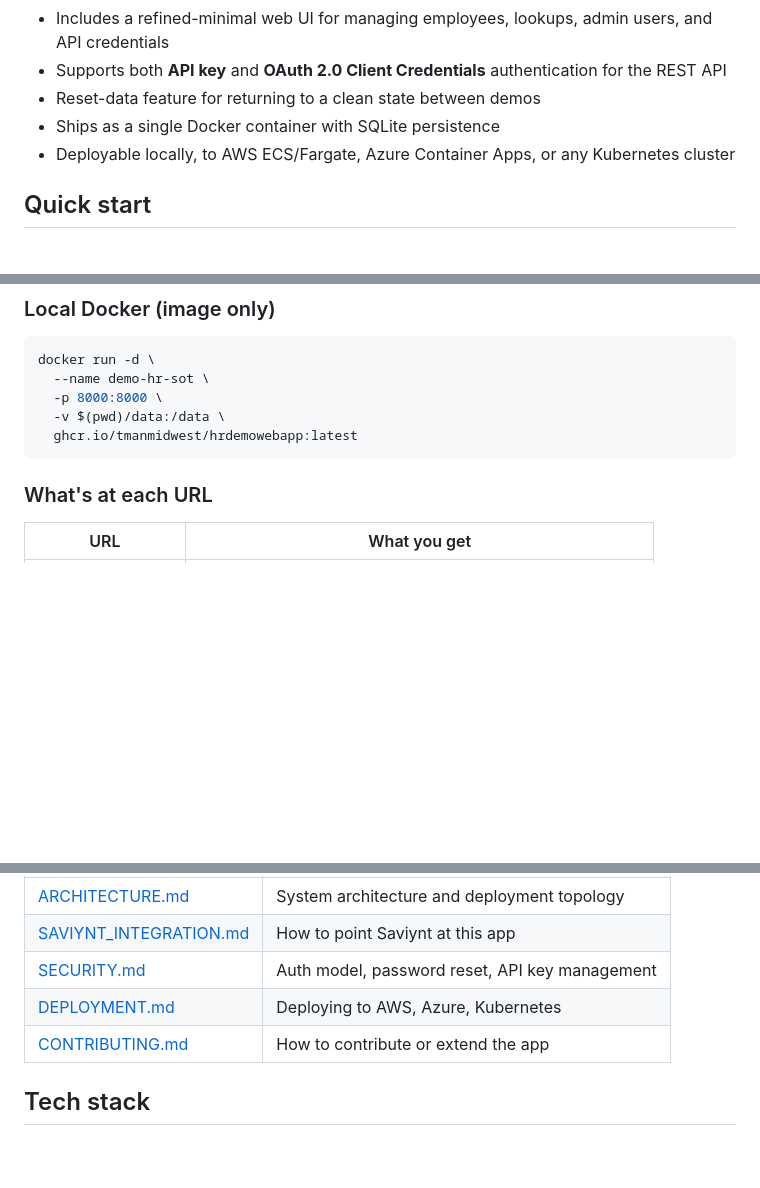
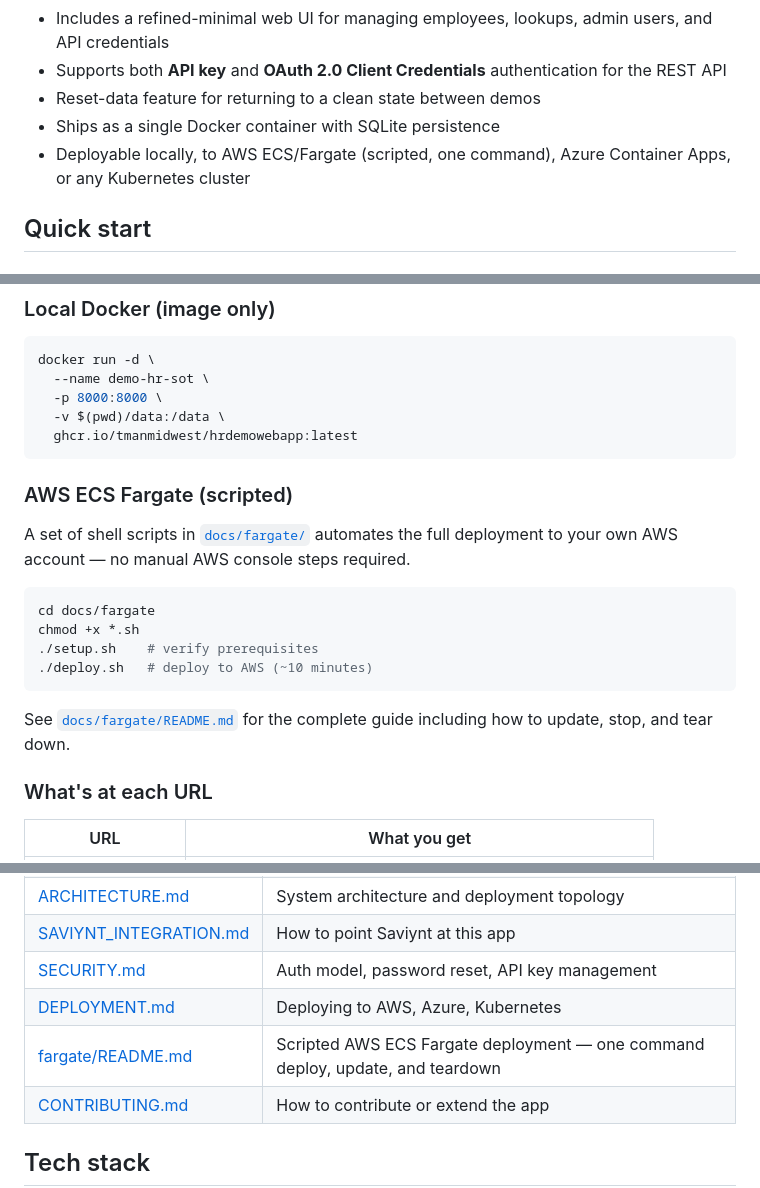
Before and after one commit to tmanmidwest/hrDemoWebApp, a Markdown page: README.md, 3 parts joined by grey strips. GitHub-like rendering; blank space fills up the shorter version.

````diff
--- a/README.md
+++ b/README.md
@@ -13,7 +13,7 @@ This is **not** a production HR system. It is intentionally simple, self-contain
 - Supports both **API key** and **OAuth 2.0 Client Credentials** authentication for the REST API
 - Reset-data feature for returning to a clean state between demos
 - Ships as a single Docker container with SQLite persistence
-- Deployable locally, to AWS ECS/Fargate, Azure Container Apps, or any Kubernetes cluster
+- Deployable locally, to AWS ECS/Fargate (scripted, one command), Azure Container Apps, or any Kubernetes cluster
 
 ## Quick start
 
@@ -36,6 +36,19 @@ docker run -d \
   -v $(pwd)/data:/data \
   ghcr.io/tmanmidwest/hrdemowebapp:latest
 ```
+
+### AWS ECS Fargate (scripted)
+
+A set of shell scripts in [`docs/fargate/`](docs/fargate/) automates the full deployment to your own AWS account — no manual AWS console steps required.
+
+```bash
+cd docs/fargate
+chmod +x *.sh
+./setup.sh    # verify prerequisites
+./deploy.sh   # deploy to AWS (~10 minutes)
+```
+
+See [`docs/fargate/README.md`](docs/fargate/README.md) for the complete guide including how to update, stop, and tear down.
 
 ### What's at each URL
 
@@ -83,6 +96,7 @@ For the full UI overview, see [docs/UI.md](docs/UI.md).
 | [SAVIYNT_INTEGRATION.md](docs/SAVIYNT_INTEGRATION.md) | How to point Saviynt at this app |
 | [SECURITY.md](docs/SECURITY.md) | Auth model, password reset, API key management |
 | [DEPLOYMENT.md](docs/DEPLOYMENT.md) | Deploying to AWS, Azure, Kubernetes |
+| [fargate/README.md](docs/fargate/README.md) | Scripted AWS ECS Fargate deployment — one command deploy, update, and teardown |
 | [CONTRIBUTING.md](CONTRIBUTING.md) | How to contribute or extend the app |
 
 ## Tech stack
````
Also changed, not shown: docs/DEPLOYMENT.md (+73 -42 lines).
